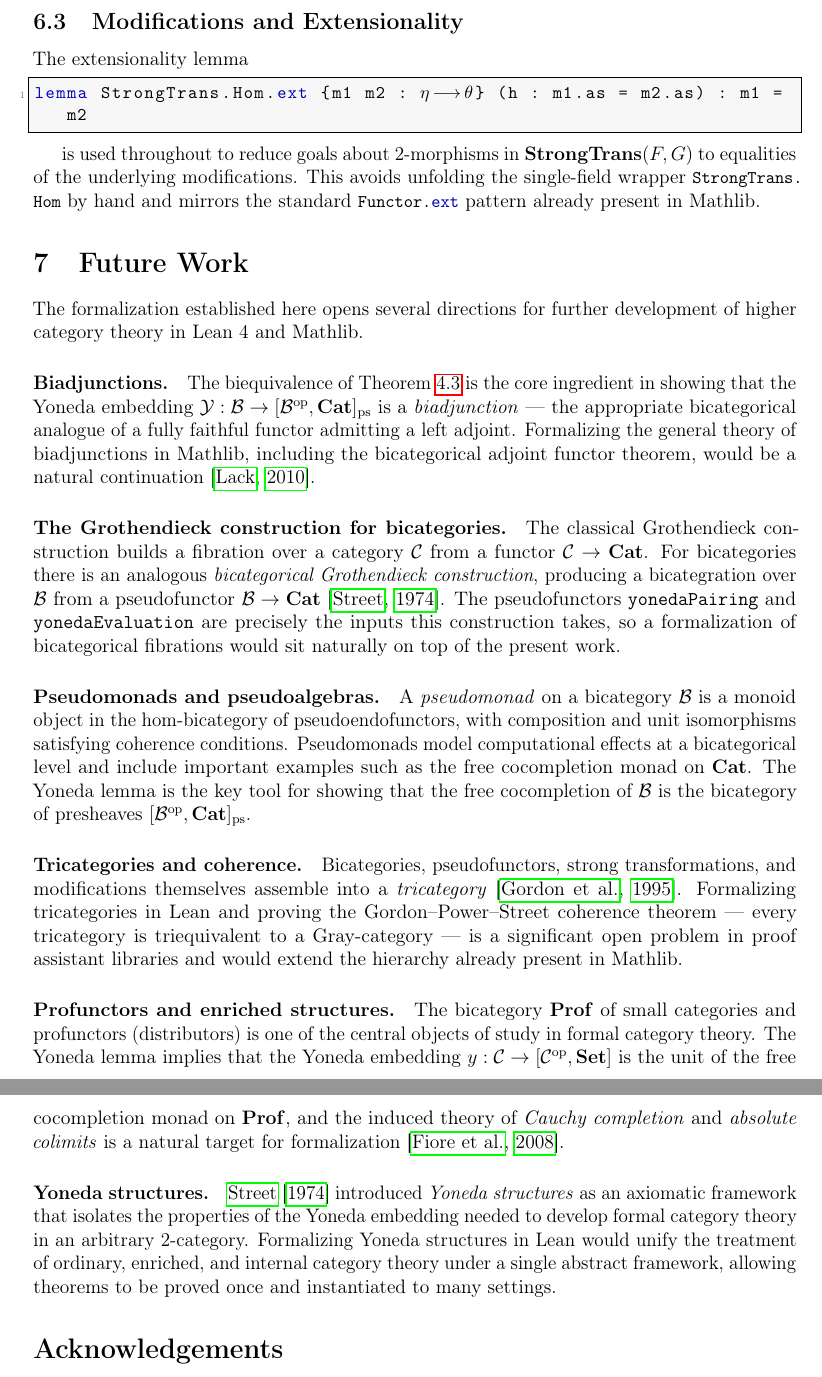
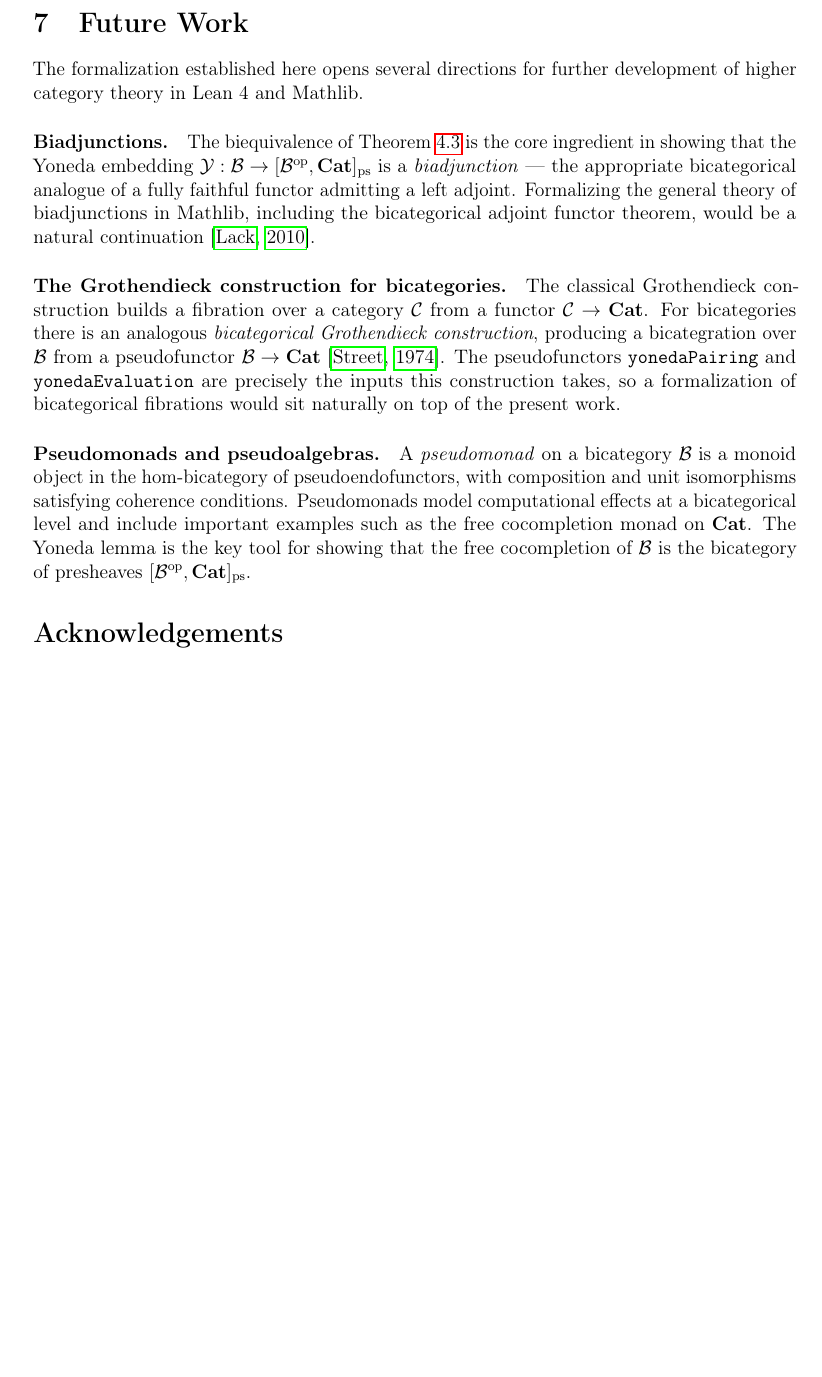
Before and after one commit to SpencerWoolfson/biyoneda, a LaTeX paper (paper/Biyoneda.tex): two parts of pages 9 and 10 of 10 before the commit and part of page 9 of 9 after it, the two joined at a grey line, cut at the place of the change, the shorter picture padded with empty space. Compiled offline with pdfLaTeX.

Commit message:
Fixed some of the random stuff claud added to the paper.

```diff
--- a/paper/Biyoneda.tex
+++ b/paper/Biyoneda.tex
@@ -374,18 +374,6 @@ wrappers such as \lstinline{ULiftHom.up} and \lstinline{ULift.upFunctor}.  Repla
 these with dedicated simp lemmas that expose the required reductions is a natural
 cleanup.
 
-\subsection{Modifications and Extensionality}
-
-The extensionality lemma
-
-\begin{lstlisting}
-lemma StrongTrans.Hom.ext {m1 m2 : η ⟶ θ} (h : m1.as = m2.as) : m1 = m2
-\end{lstlisting}
-
-is used throughout to reduce goals about 2-morphisms in $\StrongTrans(F, G)$ to
-equalities of the underlying modifications.  This avoids unfolding the single-field
-wrapper \lstinline{StrongTrans.Hom} by hand and mirrors the standard
-\lstinline{Functor.ext} pattern already present in Mathlib.
 
 %%============================================================
 \section{Future Work}\label{sec:open}
@@ -419,28 +407,6 @@ include important examples such as the free cocompletion monad on $\Cat$.  The Y
 lemma is the key tool for showing that the free cocompletion of $\B$ is the bicategory
 of presheaves $[\B^{\op}, \Cat]_{\mathrm{ps}}$.
 
-\paragraph{Tricategories and coherence.}
-Bicategories, pseudofunctors, strong transformations, and modifications themselves
-assemble into a \emph{tricategory}~\citep{gordon-power-street1995}.  Formalizing
-tricategories in Lean and proving the Gordon--Power--Street coherence theorem --- every
-tricategory is triequivalent to a Gray-category --- is a significant open problem in
-proof assistant libraries and would extend the hierarchy already present in Mathlib.
-
-\paragraph{Profunctors and enriched structures.}
-The bicategory $\mathbf{Prof}$ of small categories and profunctors (distributors) is one
-of the central objects of study in formal category theory.  The Yoneda lemma implies
-that the Yoneda embedding $y : \mathcal{C} \to [\mathcal{C}^{\op}, \mathbf{Set}]$ is the
-unit of the free cocompletion monad on $\mathbf{Prof}$, and the induced theory of
-\emph{Cauchy completion} and \emph{absolute colimits} is a natural target for
-formalization~\citep{fiore-gambino-hyland-winskel2008}.
-
-\paragraph{Yoneda structures.}
-\citet{street1974} introduced \emph{Yoneda structures} as an axiomatic framework that
-isolates the properties of the Yoneda embedding needed to develop formal category theory
-in an arbitrary 2-category.  Formalizing Yoneda structures in Lean would unify the
-treatment of ordinary, enriched, and internal category theory under a single abstract
-framework, allowing theorems to be proved once and instantiated to many settings.
-
 %%============================================================
 \section*{Acknowledgements}
 %%============================================================
```
Also changed, not shown: 1 other file.
